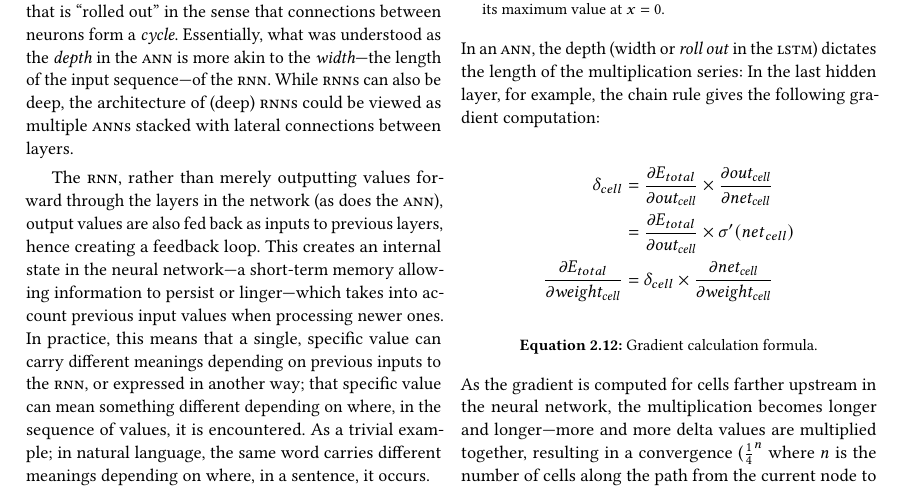
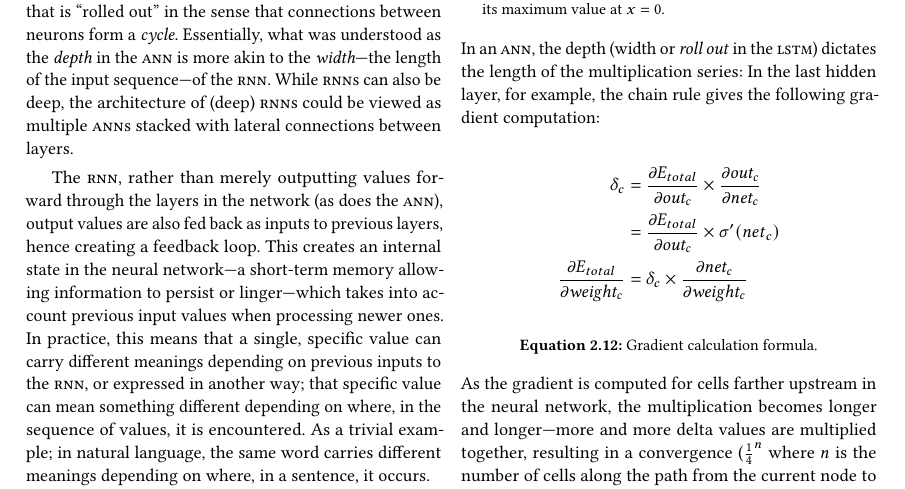
Before and after one commit to philiparvidsson/Sequence-to-Sequence-Learning-of-Financial-Time-Series-in-Algorithmic-Trading, a LaTeX thesis (src/main.tex, which reads src/chapters/theory.tex): part of page 19 of 37, cut so that both start at the same text. Compiled offline with pdfLaTeX.

```diff
--- a/src/chapters/theory.tex
+++ b/src/chapters/theory.tex
@@ -769,15 +769,15 @@
 
 \begin{Figure}
   \begin{align*}
-    \delta_{cell} & =
-      \frac{\partial E_{total}}{\partial \mathit{out_{cell}}} \times
-      \frac{\partial \mathit{out_{cell}}}{\partial \mathit{net_{cell}}} \\
+    \delta_c & =
+      \frac{\partial E_{total}}{\partial \mathit{out_c}} \times
+      \frac{\partial \mathit{out_c}}{\partial \mathit{net_c}} \\
                  & =
-      \frac{\partial E_{total}}{\partial \mathit{out_{cell}}} \times
-      \sigma'({net}_{cell}) \\
-    \frac{\partial E_{total}}{\partial \mathit{weight_{cell}}} & =
-      \delta_{cell} \times
-      \frac{\partial \mathit{net_{cell}}}{\partial \mathit{weight_{cell}}}
+      \frac{\partial E_{total}}{\partial \mathit{out_c}} \times
+      \sigma'({net}_c) \\
+    \frac{\partial E_{total}}{\partial \mathit{weight_c}} & =
+      \delta_c \times
+      \frac{\partial \mathit{net_c}}{\partial \mathit{weight_c}}
   \end{align*}
   \captionof{eqn}{Gradient calculation formula.}
 \end{Figure}
```
Also changed, not shown: README.md, 1 other file.
